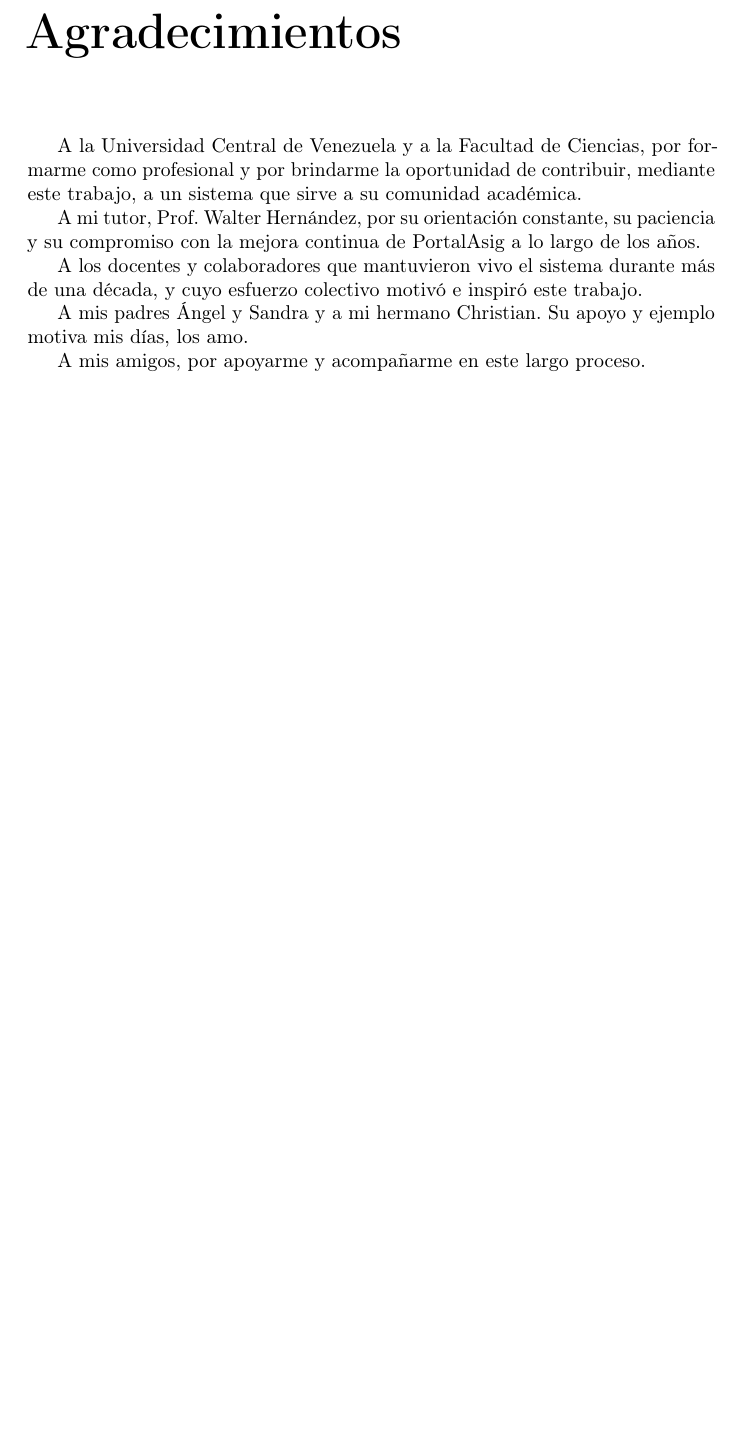
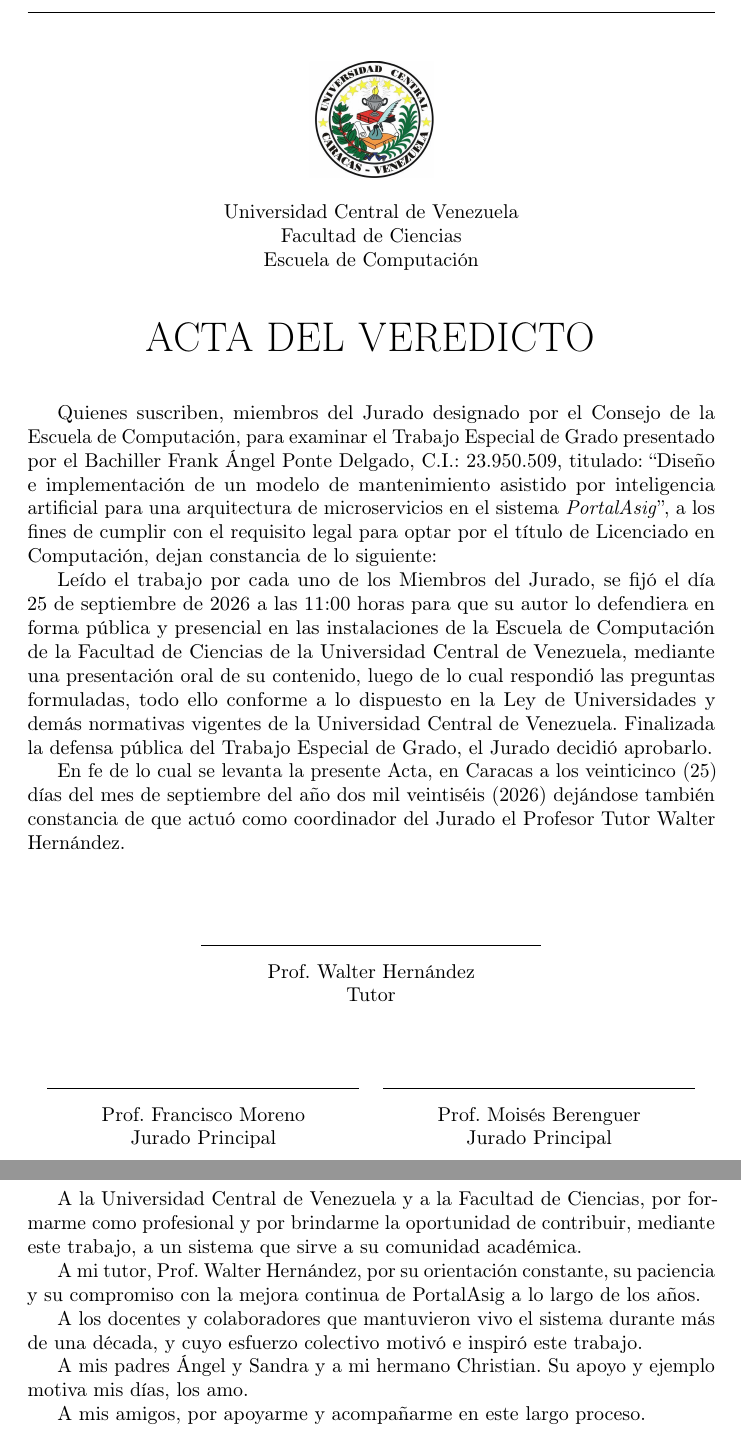
Before and after one commit to portalasig-microservices/portalasig-teg, a LaTeX document (teg/main.tex, which reads teg/chapters/teg-acta.tex): part of page 2 of 90 before the commit and two parts of pages 2 and 3 of 91 after it, the two joined at a grey line, cut at the place of the change, the shorter picture padded with empty space. Compiled offline with pdfLaTeX.

Commit message:
acta: acta del veredicto (pág. 2) — defensa presencial 25/09/2026 11:00 a.m., jurado Moreno/Berenguer

```diff
--- /dev/null
+++ b/teg/chapters/teg-acta.tex
@@ -0,0 +1,57 @@
+% Acta del Veredicto (pagina 2, despues de la portada).
+% Formato basado en la Escuela de Computacion (ref: references/Rafael_V___TEG.pdf).
+\setcounter{page}{2}
+
+\begin{center}
+    \includegraphics[width=0.18\textwidth]{graphics/ucv-logo.png}\\
+    \vspace{0.3cm}
+    Universidad Central de Venezuela\\
+    Facultad de Ciencias\\
+    Escuela de Computaci\'{o}n
+
+    \vspace{0.9cm}
+
+    {\huge ACTA DEL VEREDICTO}
+\end{center}
+
+\vspace{0.5cm}
+
+Quienes suscriben, miembros del Jurado designado por el Consejo de la
+Escuela de Computaci\'{o}n, para examinar el Trabajo Especial de Grado
+presentado por el Bachiller Frank \'{A}ngel Ponte Delgado, C.I.: 23.950.509,
+titulado: ``Dise\~{n}o e implementaci\'{o}n de un modelo de mantenimiento
+asistido por inteligencia artificial para una arquitectura de microservicios
+en el sistema \emph{PortalAsig}'', a los fines de cumplir con el requisito
+legal para optar por el t\'{i}tulo de Licenciado en Computaci\'{o}n, dejan
+constancia de lo siguiente:
+
+Le\'{i}do el trabajo por cada uno de los Miembros del Jurado, se fij\'{o} el
+d\'{i}a 25 de septiembre de 2026 a las 11:00 horas para que su autor lo
+defendiera en forma p\'{u}blica y presencial en las instalaciones de la
+Escuela de Computaci\'{o}n de la Facultad de Ciencias de la Universidad
+Central de Venezuela, mediante una presentaci\'{o}n oral de su contenido,
+luego de lo cual respondi\'{o} las preguntas formuladas, todo ello conforme
+a lo dispuesto en la Ley de Universidades y dem\'{a}s normativas vigentes de
+la Universidad Central de Venezuela. Finalizada la defensa p\'{u}blica del
+Trabajo Especial de Grado, el Jurado decidi\'{o} aprobarlo.
+
+En fe de lo cual se levanta la presente Acta, en Caracas a los veinticinco
+(25) d\'{i}as del mes de septiembre del a\~{n}o dos mil veintis\'{e}is (2026)
+dej\'{a}ndose tambi\'{e}n constancia de que actu\'{o} como coordinador del
+Jurado el Profesor Tutor Walter Hern\'{a}ndez.
+
+\vspace{1cm}
+
+\begin{center}
+    \rule{6cm}{0.4pt}\\[0.15cm]
+    Prof. Walter Hern\'{a}ndez\\
+    Tutor
+
+    \vspace{1.2cm}
+
+    \begin{tabular}{cc}
+        \rule{5.5cm}{0.4pt} & \rule{5.5cm}{0.4pt}\\[0.15cm]
+        Prof. Francisco Moreno & Prof. Mois\'{e}s Berenguer\\
+        Jurado Principal & Jurado Principal\\
+    \end{tabular}
+\end{center}
--- a/teg/main.tex
+++ b/teg/main.tex
@@ -57,6 +57,7 @@
 
 \begin{document}
     \include{chapters/teg-cover}
+    \include{chapters/teg-acta}
     \include{chapters/teg-frontmatter}
     \include{chapters/teg-c0}
     \include{chapters/teg-c1}
```
